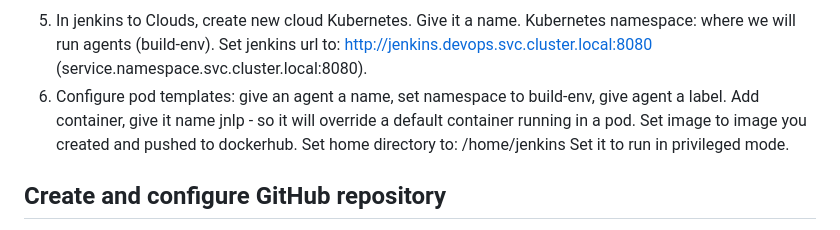
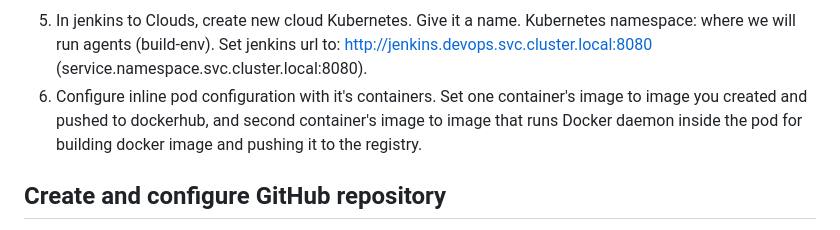
Before and after one commit to SashsKotliar/jenkins-k8s, a Markdown page: README.md, the part around the change. GitHub-like rendering.

```diff
--- a/README.md
+++ b/README.md
@@ -103,11 +103,8 @@
 5. In jenkins to Clouds, create new cloud Kubernetes. Give it a name.
     Kubernetes namespace: where we will run agents (build-env).
     Set jenkins url to: http://jenkins.devops.svc.cluster.local:8080 (service.namespace.svc.cluster.local:8080).
-6. Configure pod templates: give an agent a name, set namespace to build-env, give agent a label.
-    Add container, give it name jnlp - so it will override a default container running in a pod.
-    Set image to image you created and pushed to dockerhub.
-    Set home directory to: /home/jenkins
-    Set it to run in privileged mode.
+6. Configure inline pod configuration with it's containers.
+    Set one container's image to image you created and pushed to dockerhub, and second container's image to image that runs Docker daemon inside the pod for building docker image and pushing it to the registry.
 
 
 ## Create and configure GitHub repository
```
